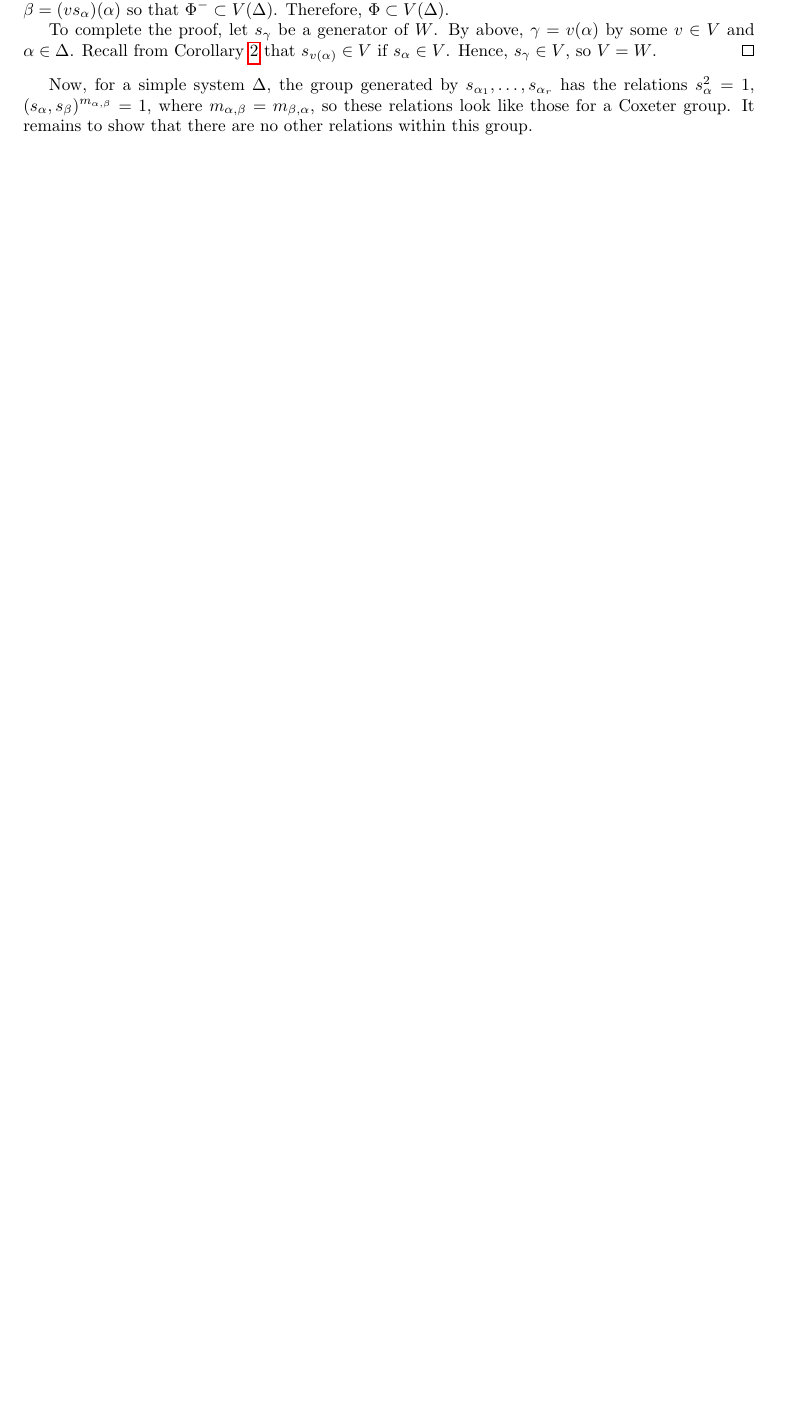
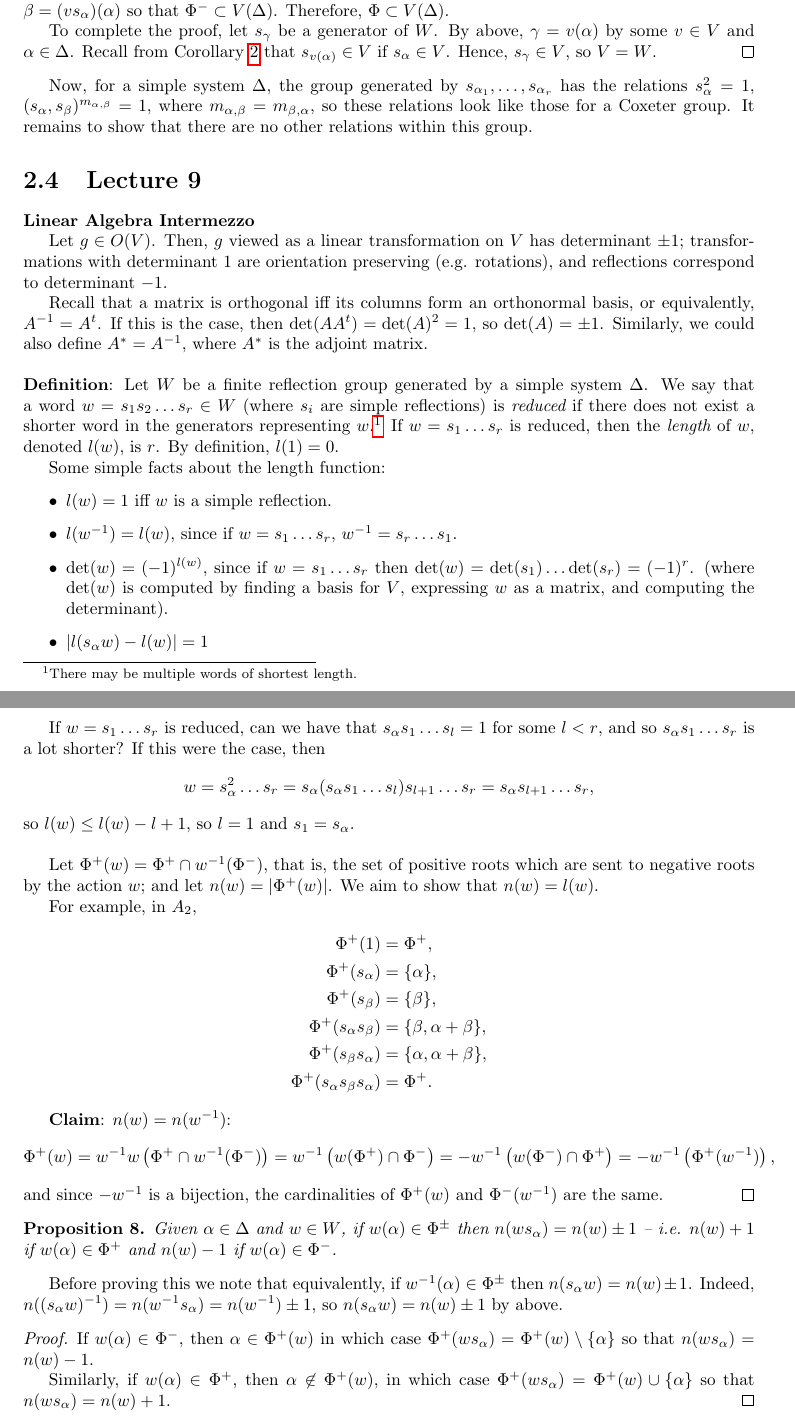
Before and after one commit to jgat/math4301-notes, a LaTeX document (lectures.tex, which reads notes/lec9.tex): part of page 13 of 14 before the commit and two parts of pages 13 and 14 of 15 after it, the two joined at a grey line, cut so that both start at the same text, the shorter picture padded with empty space. Compiled offline with pdfLaTeX.

Commit message:
Lecture 9

```diff
--- a/lectures.tex
+++ b/lectures.tex
@@ -12,6 +12,7 @@
 \newtheorem{theorem}{Theorem}
 \newtheorem{lemma}[theorem]{Lemma}
 \newtheorem{corollary}[theorem]{Corollary}
+\newtheorem{proposition}[theorem]{Proposition}
 
 \newcommand{\Z}{\mathbb{Z}}
 \newcommand{\R}{\mathbb{R}}
--- /dev/null
+++ b/notes/lec9.tex
@@ -0,0 +1,97 @@
+\section{Lecture 9}
+
+%\subsection{Linear Algebra Intermezzo}
+{\bf Linear Algebra Intermezzo}
+
+Let $g \in O(V)$. Then, $g$ viewed as a linear transformation on $V$ has
+determinant $\pm 1$; transformations with determinant $1$ are orientation
+preserving (e.g. rotations), and reflections correspond to determinant $-1$.
+
+Recall that a matrix is orthogonal iff its columns form an orthonormal basis,
+or equivalently, $A^{-1} = A^t$. If this is the case, then
+$\det(A A^t) = \det(A)^2 = 1$, so $\det(A) = \pm 1$. Similarly, we could also
+define $A^* = A^{-1}$, where $A^*$ is the adjoint matrix.
+\\
+
+\noindent
+{\bf Definition}:
+Let $W$ be a finite reflection group generated by a simple system $\Delta$. We
+say that a word $w = s_1 s_2 \dots s_r \in W$ (where $s_i$ are simple reflections)
+is {\em reduced} if there does not exist a shorter word in the generators
+representing $w$.\footnote{There may be multiple words of shortest length.}
+If $w = s_1 \dots s_r$ is reduced, then the {\em length} of $w$, denoted $l(w)$,
+is $r$.
+By definition, $l(1) = 0$.
+
+% TODO an example
+%For example, in
+%\[
+%    A_2 = \angleb{s, t \mid s^2 = t^2 = 1, sts = tst},
+%\]
+% TODO strong bruhat graph
+
+Some simple facts about the length function:
+\begin{itemize}
+\item $l(w) = 1$ iff $w$ is a simple reflection.
+\item $l(w^{-1}) = l(w)$, since if $w = s_1 \dots s_r$, $w^{-1} = s_r \dots s_1$.
+\item $\det(w) = (-1)^{l(w)}$, since if $w = s_1 \dots s_r$ then $\det(w)
+= \det(s_1) \dots \det(s_r) = (-1)^r$.
+(where $\det(w)$ is computed by finding a basis for $V$, expressing $w$ as a
+matrix, and computing the determinant).
+\item $| l(s_\alpha w) - l(w) | = 1$ % TODO we can see from the example above.
+\end{itemize}
+
+If $w = s_1 \dots s_r$ is reduced, can we have that
+$s_\alpha s_1 \dots s_l = 1$ for some $l < r$, and so
+$s_\alpha s_1 \dots s_r$ is a lot shorter?
+If this were the case, then
+\[
+w = s_\alpha^2 \dots s_r = s_\alpha (s_\alpha s_1 \dots s_l)
+s_{l+1} \dots s_r = s_\alpha s_{l+1} \dots s_r,
+\]
+so $l(w) \leq l(w)-l+1$, so $l = 1$ and $s_1 = s_\alpha$.
+\\
+
+Let $\Phi^+(w) = \Phi^+ \cap w^{-1}(\Phi^-)$, that is, the set of positive roots
+which are sent to negative roots by the action $w$; and let
+$n(w) = \left| \Phi^+(w) \right|$. We aim to show that $n(w) = l(w)$.
+
+For example, in $A_2$, % TODO picture
+\begin{align*}
+    \Phi^+(1) &= \Phi^+, \\
+    \Phi^+(s_\alpha) &= \{\alpha\}, \\
+    \Phi^+(s_\beta) &= \{\beta\}, \\
+    \Phi^+(s_\alpha s_\beta) &= \{\beta, \alpha+\beta\}, \\
+    \Phi^+(s_\beta s_\alpha) &= \{\alpha, \alpha+\beta\}, \\
+    \Phi^+(s_\alpha s_\beta s_\alpha) &= \Phi^+.
+\end{align*}
+
+{\bf Claim}: $n(w) = n(w^{-1})$:
+\[
+    \Phi^+(w) = w^{-1} w \left( \Phi^+ \cap w^{-1} (\Phi^-) \right)
+    = w^{-1} \left( w(\Phi^+) \cap \Phi^- \right)
+    = - w^{-1} \left( w(\Phi^-) \cap \Phi^+ \right)
+    = - w^{-1} \left( \Phi^+(w^{-1}) \right),
+\]
+and since $-w^{-1}$ is a bijection, the cardinalities of $\Phi^+(w)$ and
+$\Phi^-(w^{-1})$ are the same. \qed
+
+\begin{proposition}
+Given $\alpha \in \Delta$ and $w \in W$, if $w(\alpha) \in \Phi^{\pm}$ then
+$n(w s_\alpha) = n(w) \pm 1$ -- i.e. $n(w) + 1$ if $w(\alpha) \in \Phi^+$ and
+$n(w) - 1$ if $w(\alpha) \in \Phi^-$.
+\end{proposition}
+
+Before proving this we note that equivalently, if $w^{-1}(\alpha) \in \Phi^\pm$
+then $n(s_\alpha w) = n(w) \pm 1$. Indeed, $n((s_\alpha w)^{-1}) =
+n(w^{-1} s_\alpha) = n(w^{-1}) \pm 1$, so $n(s_\alpha w) = n(w) \pm 1$ by above.
+
+\begin{proof}
+If $w(\alpha) \in \Phi^-$, then $\alpha \in \Phi^+(w)$ in which case
+$\Phi^+(w s_\alpha) = \Phi^+(w) \setminus \{\alpha\}$ so that
+$n(w s_\alpha) = n(w) - 1$.
+
+Similarly, if $w(\alpha) \in \Phi^+$, then $\alpha \not\in \Phi^+(w)$, in which
+case $\Phi^+(w s_\alpha) = \Phi^+(w) \cup \{\alpha\}$ so that
+$n(w s_\alpha) = n(w) + 1$.
+\end{proof}
```
Also changed, not shown: notes/lec5.tex (+1 -1 lines), notes/lec8.tex (+1 -1 lines), lectures.pdf, lectures.tex (1 more changed lines).
